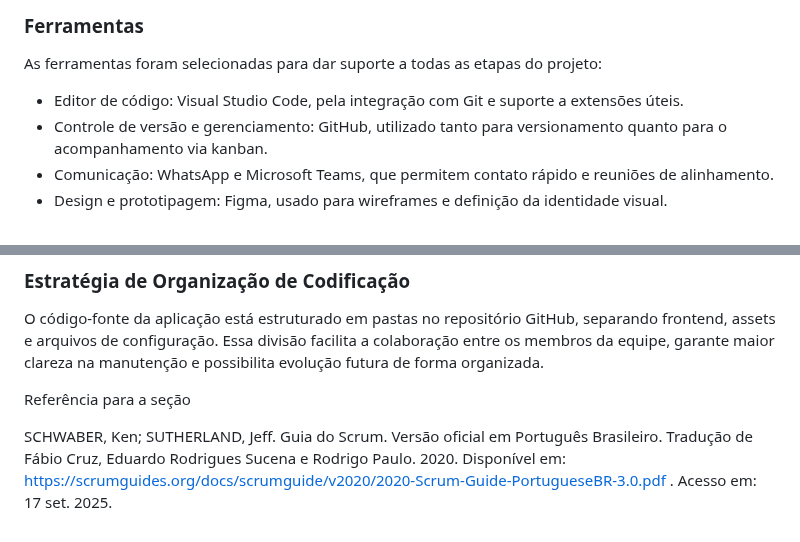
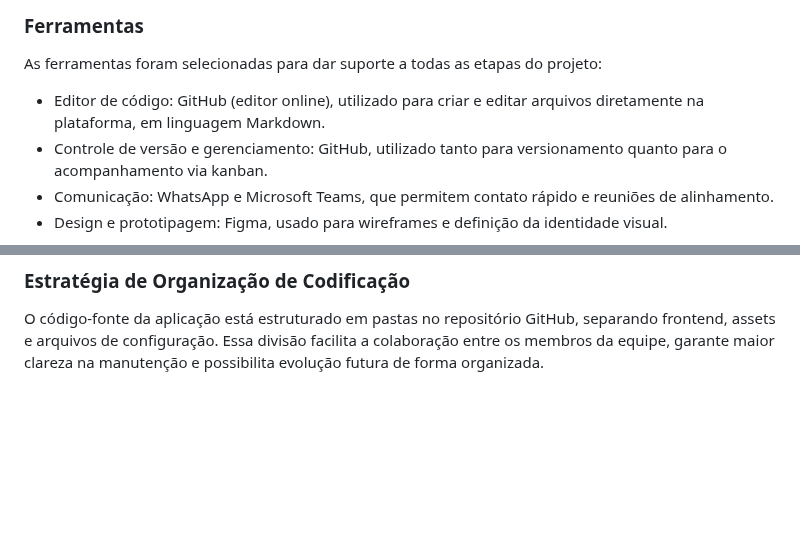
Before and after one commit to ICEI-PUC-Minas-PMV-ADS/pmv-ads-2025-2-e1-proj-web-t8-loja-online, a Markdown page: documentos/03-Metodologia.md, 2 parts joined by grey strips. GitHub-like rendering; blank space fills up the shorter version.

```diff
--- a/documentos/03-Metodologia.md
+++ b/documentos/03-Metodologia.md
@@ -58,7 +58,7 @@ Figura 2 - Tela do esquema de cores e categorias
 
 As ferramentas foram selecionadas para dar suporte a todas as etapas do projeto:
 
-- Editor de código: Visual Studio Code, pela integração com Git e suporte a extensões úteis.
+- Editor de código: GitHub (editor online), utilizado para criar e editar arquivos diretamente na plataforma, em linguagem Markdown.
 - Controle de versão e gerenciamento: GitHub, utilizado tanto para versionamento quanto para o acompanhamento via kanban.
 - Comunicação: WhatsApp e Microsoft Teams, que permitem contato rápido e reuniões de alinhamento.
 - Design e prototipagem: Figma, usado para wireframes e definição da identidade visual.
@@ -78,8 +78,3 @@ Os artefatos do projeto estão organizados da seguinte forma:
 ### Estratégia de Organização de Codificação
 
 O código-fonte da aplicação está estruturado em pastas no repositório GitHub, separando frontend, assets e arquivos de configuração. Essa divisão facilita a colaboração entre os membros da equipe, garante maior clareza na manutenção e possibilita evolução futura de forma organizada.
-
-Referência para a seção
-
-SCHWABER, Ken; SUTHERLAND, Jeff. Guia do Scrum. Versão oficial em Português Brasileiro. Tradução de Fábio Cruz, Eduardo Rodrigues Sucena e Rodrigo Paulo. 2020. Disponível em: https://scrumguides.org/docs/scrumguide/v2020/2020-Scrum-Guide-PortugueseBR-3.0.pdf
-. Acesso em: 17 set. 2025.
```
